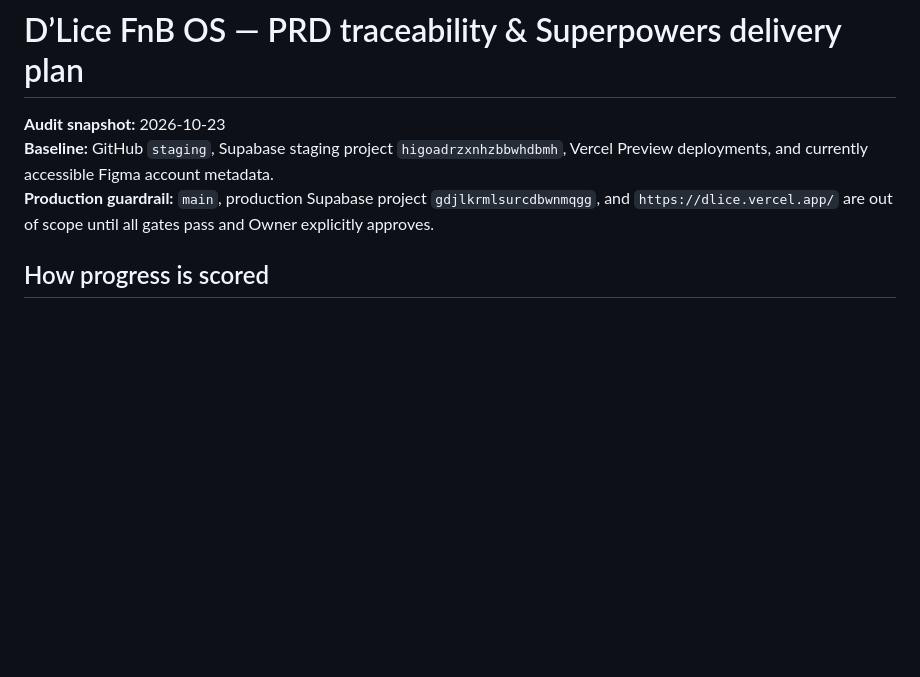
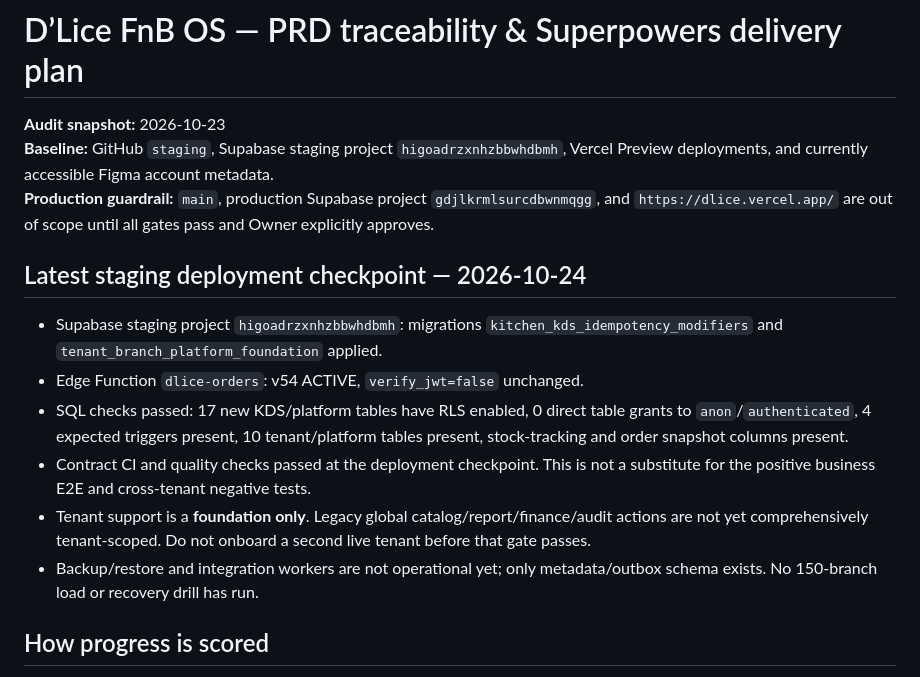
Before and after one commit to dlice8888/dlice-landing-page, a Markdown page: docs/FNB_OS_PRD_TRACEABILITY_2026-10-23.md, the part around the change. Drawn GitHub-style; blank space fills up the shorter version.

Commit message:
docs: update PRD traceability with staging deployment evidence

```diff
--- a/docs/FNB_OS_PRD_TRACEABILITY_2026-10-23.md
+++ b/docs/FNB_OS_PRD_TRACEABILITY_2026-10-23.md
@@ -2,6 +2,14 @@
 **Audit snapshot:** 2026-10-23
 **Baseline:** GitHub `staging`, Supabase staging project `higoadrzxnhzbbwhdbmh`, Vercel Preview deployments, and currently accessible Figma account metadata.
 **Production guardrail:** `main`, production Supabase project `gdjlkrmlsurcdbwnmqgg`, and `https://dlice.vercel.app/` are out of scope until all gates pass and Owner explicitly approves.
+
+## Latest staging deployment checkpoint — 2026-10-24
+- Supabase staging project `higoadrzxnhzbbwhdbmh`: migrations `kitchen_kds_idempotency_modifiers` and `tenant_branch_platform_foundation` applied.
+- Edge Function `dlice-orders`: v54 ACTIVE, `verify_jwt=false` unchanged.
+- SQL checks passed: 17 new KDS/platform tables have RLS enabled, 0 direct table grants to `anon`/`authenticated`, 4 expected triggers present, 10 tenant/platform tables present, stock-tracking and order snapshot columns present.
+- Contract CI and quality checks passed at the deployment checkpoint. This is not a substitute for the positive business E2E and cross-tenant negative tests.
+- Tenant support is a **foundation only**. Legacy global catalog/report/finance/audit actions are not yet comprehensively tenant-scoped. Do not onboard a second live tenant before that gate passes.
+- Backup/restore and integration workers are not operational yet; only metadata/outbox schema exists. No 150-branch load or recovery drill has run.
 
 ## How progress is scored
 These are evidence-based engineering estimates of PRD feature coverage, not the percentage of screens or database objects created. A feature is not "done" merely because a table, button, or handler exists. Full credit requires working behavior, permission/scope checks, meaningful positive and negative tests, auditability, and end-to-end reconciliation where applicable. Overall mean across 18 domains: **31% estimated coverage**. This is not production-readiness or 150-branch readiness.
```
